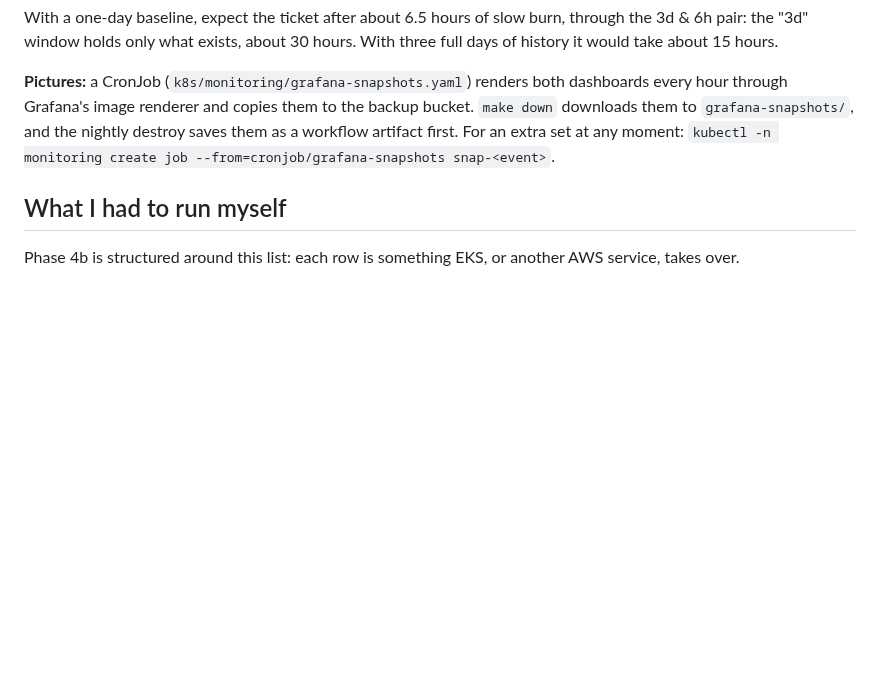
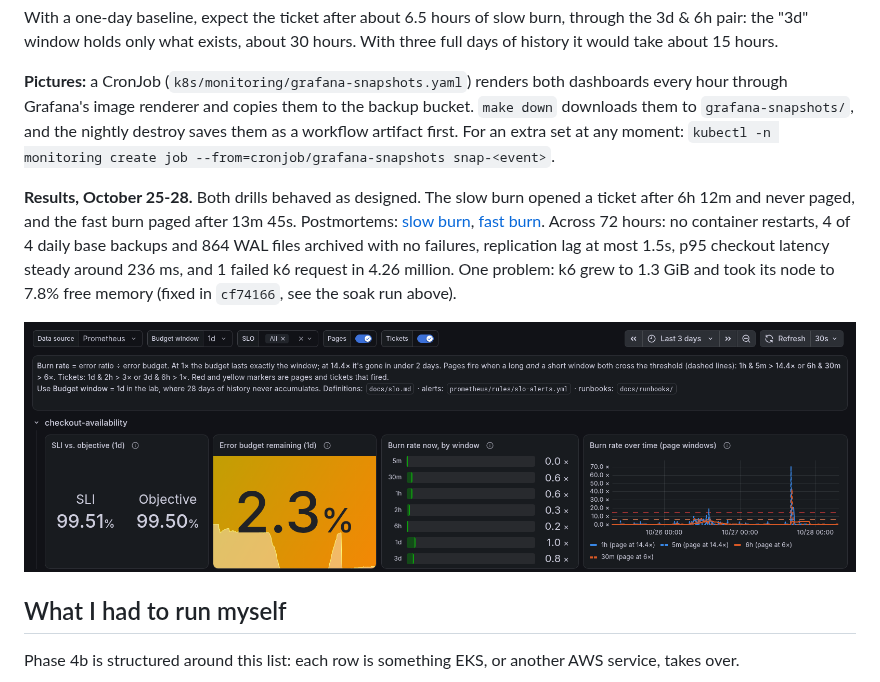
Before and after one commit to konradkelly/storefront-slo, a Markdown page: docs/k3s.md, the part around the change. GitHub-like rendering; pictures changed too: docs/postmortems/img/2026-10-28-k3s-soak-3d.png (added); blank space fills up the shorter version.

```diff
--- a/docs/k3s.md
+++ b/docs/k3s.md
@@ -136,6 +136,15 @@ Grafana's image renderer and copies them to the backup bucket. `make down` downl
 and the nightly destroy saves them as a workflow artifact first. For an extra set at any moment:
 `kubectl -n monitoring create job --from=cronjob/grafana-snapshots snap-<event>`.
 
+**Results, October 25-28.** Both drills behaved as designed. The slow burn opened a ticket after 6h 12m and never
+paged, and the fast burn paged after 13m 45s. Postmortems:
+[slow burn](postmortems/2026-10-26-k3s-soak-slow-burn.md), [fast burn](postmortems/2026-10-27-k3s-soak-fast-burn.md).
+Across 72 hours: no container restarts, 4 of 4 daily base backups and 864 WAL files archived with no failures,
+replication lag at most 1.5s, p95 checkout latency steady around 236 ms, and 1 failed k6 request in 4.26 million.
+One problem: k6 grew to 1.3 GiB and took its node to 7.8% free memory (fixed in `cf74166`, see the soak run above).
+
+![Checkout availability over the whole soak: the slow burn on Oct 26 and the fast-burn spike on Oct 27](postmortems/img/2026-10-28-k3s-soak-3d.png)
+
 ## What I had to run myself
 
 Phase 4b is structured around this list: each row is something EKS, or another AWS service, takes over.
```
Also changed, not shown: docs/postmortems/2026-10-26-k3s-soak-slow-burn.md (added, +121 -0 lines), docs/postmortems/2026-10-27-k3s-soak-fast-burn.md (added, +122 -0 lines), docs/postmortems/img/2026-10-26-slow-burn-24h.png (added), docs/postmortems/img/2026-10-27-fast-burn-6h.png (added).
